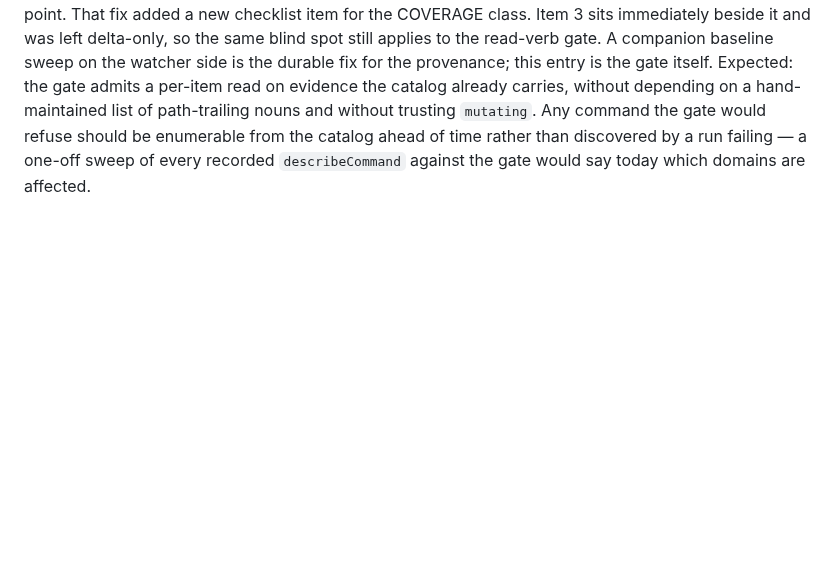
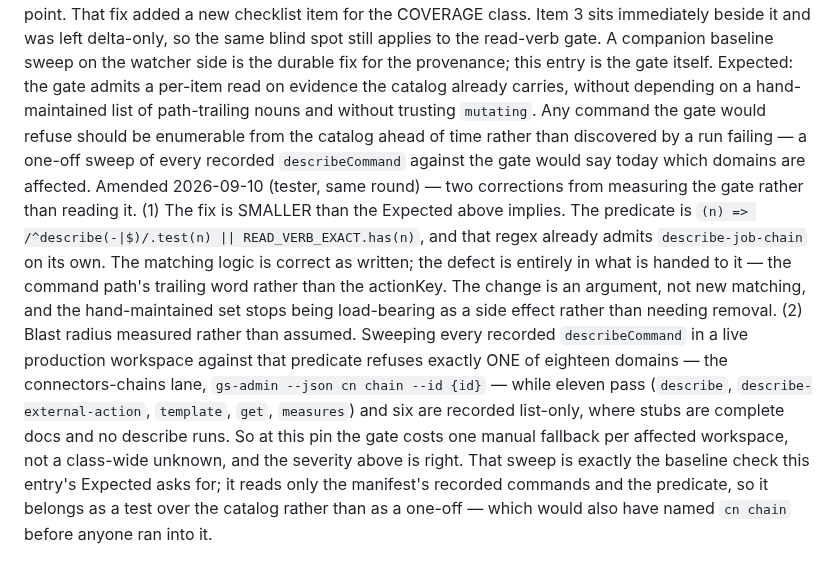
Before and after one commit to BradleyDB/gs-admin-cli-docs, a Markdown page: dev/FEEDBACK.md, the part around the change. GitHub-like rendering; blank space fills up the shorter version.

Commit message:
bus: F-456 amended — the fix is an argument change, and the sweep refuses exactly one domain at this pin [skip ci]

```diff
--- a/dev/FEEDBACK.md
+++ b/dev/FEEDBACK.md
@@ -277,3 +277,4 @@ The set is maintained by hand — its own comment says it "is re-audited by hand
 Not the fix, and the reason matters: keying the gate on the catalog's `mutating: false` looks obvious and is wrong. Two upstream known issues were precisely that flag being false on commands that mutate — a run-now action that triggers a live rule execution, and a class of write commands labelled non-mutating. Both are resolved upstream, but a gate whose failure mode is executing a write should not start trusting a flag with that history. The shape that closes the gap without trusting it: match on `actionKey` (generated from the manifests, semantically stable) rather than the path's trailing noun, so `describe-job-chain` passes on its own merits and the hand-maintained exception list stops being load-bearing.
 Provenance — why this survived four CLI adoptions: it is not an upstream-watch miss. The watcher's impact checklist audits this exact set as its item 3, and answered correctly every time (1.0.6 affected, five verbs added; 1.0.7, 1.0.8, 1.0.9 not affected). The question item 3 asks is a DELTA question — did this release change the set — and `describe-job-chain` appears in no audited delta, so no correct answer to that question could ever surface it. The watcher already identified this class in its own F-008 (2026-07-31): five tenant-wide list commands that existed at 1.0.4 and were never indexed, with the finding stating explicitly that the differ did its job and the class, not the five, was the point. That fix added a new checklist item for the COVERAGE class. Item 3 sits immediately beside it and was left delta-only, so the same blind spot still applies to the read-verb gate. A companion baseline sweep on the watcher side is the durable fix for the provenance; this entry is the gate itself.
 Expected: the gate admits a per-item read on evidence the catalog already carries, without depending on a hand-maintained list of path-trailing nouns and without trusting `mutating`. Any command the gate would refuse should be enumerable from the catalog ahead of time rather than discovered by a run failing — a one-off sweep of every recorded `describeCommand` against the gate would say today which domains are affected.
+Amended 2026-09-10 (tester, same round) — two corrections from measuring the gate rather than reading it. (1) The fix is SMALLER than the Expected above implies. The predicate is `(n) => /^describe(-|$)/.test(n) || READ_VERB_EXACT.has(n)`, and that regex already admits `describe-job-chain` on its own. The matching logic is correct as written; the defect is entirely in what is handed to it — the command path's trailing word rather than the actionKey. The change is an argument, not new matching, and the hand-maintained set stops being load-bearing as a side effect rather than needing removal. (2) Blast radius measured rather than assumed. Sweeping every recorded `describeCommand` in a live production workspace against that predicate refuses exactly ONE of eighteen domains — the connectors-chains lane, `gs-admin --json cn chain --id {id}` — while eleven pass (`describe`, `describe-external-action`, `template`, `get`, `measures`) and six are recorded list-only, where stubs are complete docs and no describe runs. So at this pin the gate costs one manual fallback per affected workspace, not a class-wide unknown, and the severity above is right. That sweep is exactly the baseline check this entry's Expected asks for; it reads only the manifest's recorded commands and the predicate, so it belongs as a test over the catalog rather than as a one-off — which would also have named `cn chain` before anyone ran into it.
```
